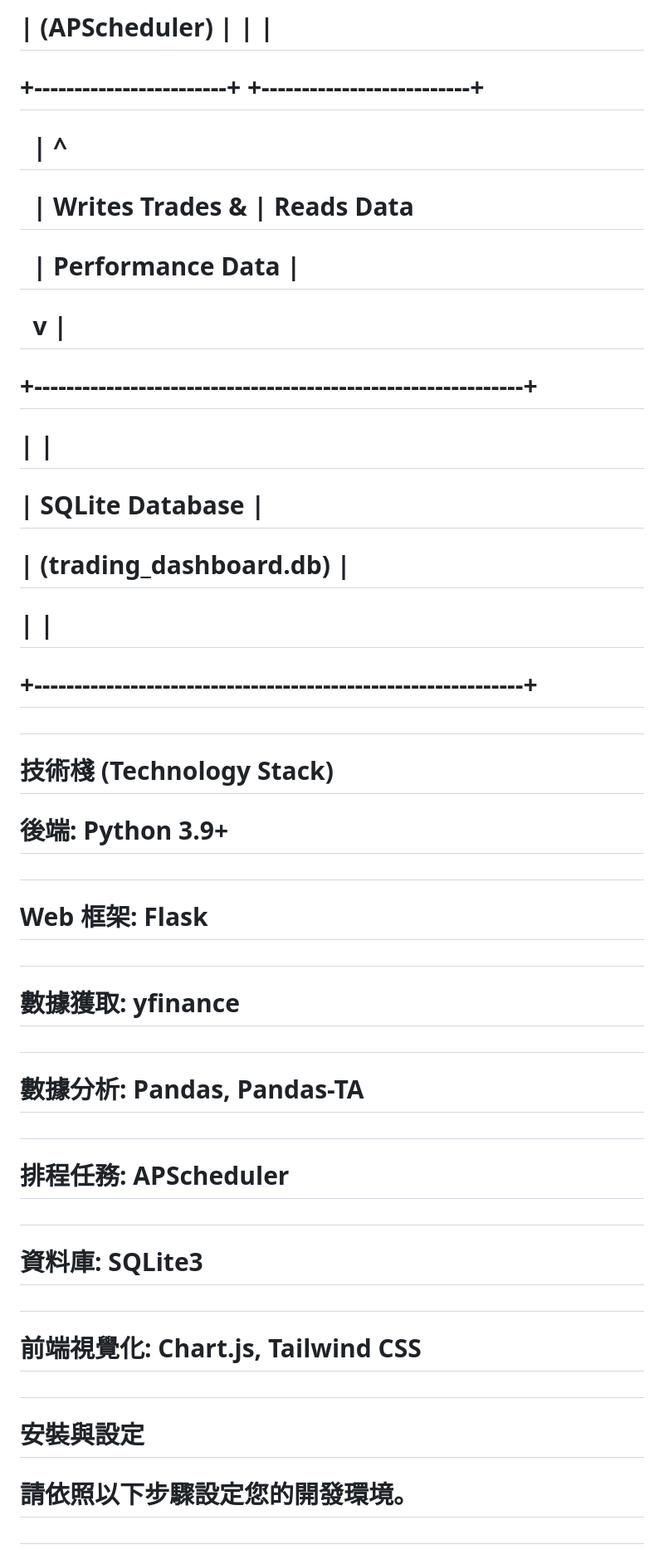
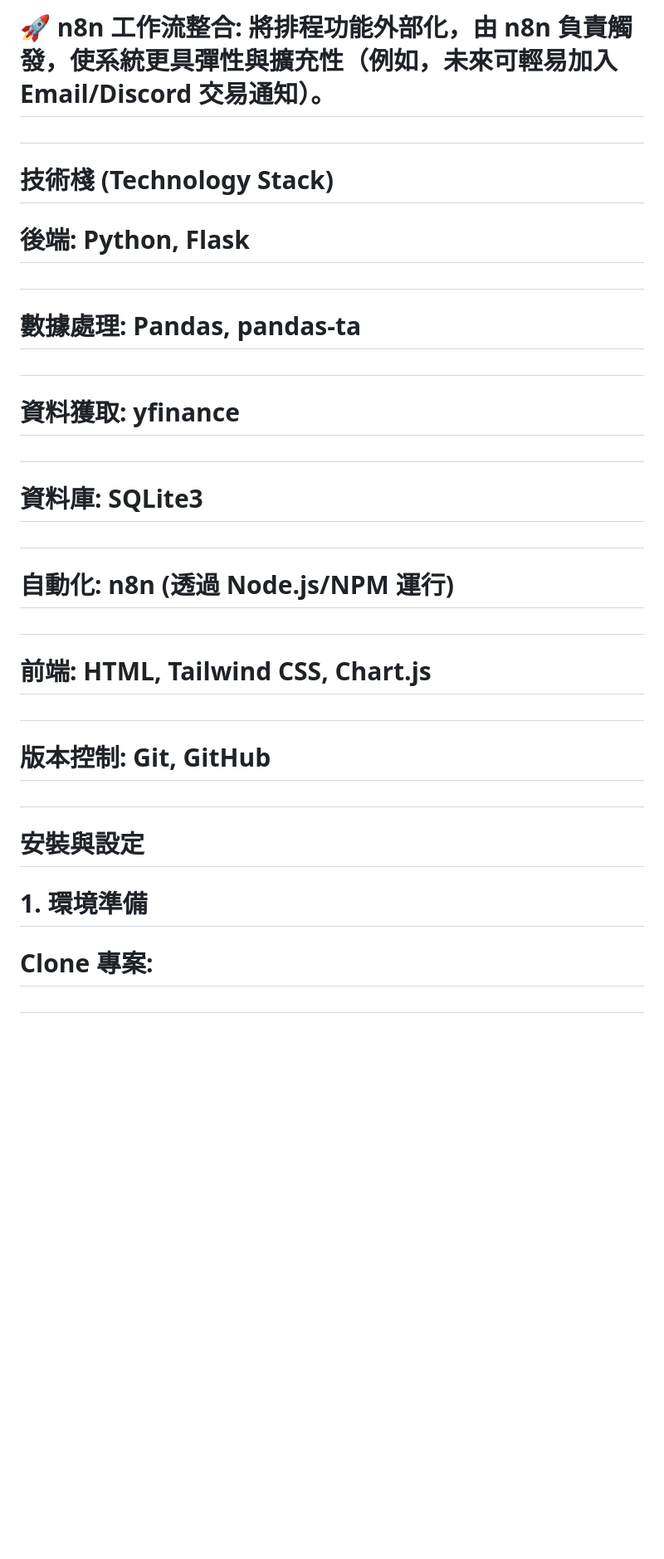
Before and after one commit to Zach-Wu1992/trading-system-project, a Markdown page: README.md, the part around one of its changes. Shown at 83% size. GitHub-like rendering; blank space fills up the shorter version.

```diff
--- a/README.md
+++ b/README.md
@@ -38,49 +88,19 @@
 
-# |  (APScheduler)         |        |                          |
-
-# +------------------------+        +--------------------------+
-
-# &nbsp;          |                                   ^
-
-# &nbsp;          | Writes Trades \&                   | Reads Data
-
-# &nbsp;          | Performance Data                  |
-
-# &nbsp;          v                                   |
-
-# +-------------------------------------------------------------+
-
-# |                                                             |
-
-# |                    SQLite Database                          |
-
-# |                    (trading\_dashboard.db)                   |
-
-# |                                                             |
-
-# +-------------------------------------------------------------+
+# 🚀 n8n 工作流整合: 將排程功能外部化，由 n8n 負責觸發，使系統更具彈性與擴充性（例如，未來可輕易加入 Email/Discord 交易通知）。
 
 #
 
 # 技術棧 (Technology Stack)
 
-# 後端: Python 3.9+
+# 後端: Python, Flask
 
 #
 
-# Web 框架: Flask
+# 數據處理: Pandas, pandas-ta
 
 #
 
-# 數據獲取: yfinance
-
-#
-
-# 數據分析: Pandas, Pandas-TA
-
-#
-
-# 排程任務: APScheduler
+# 資料獲取: yfinance
 
 #
 
@@ -88,13 +108,23 @@
 
 #
 
-# 前端視覺化: Chart.js, Tailwind CSS
+# 自動化: n8n (透過 Node.js/NPM 運行)
+
+#
+
+# 前端: HTML, Tailwind CSS, Chart.js
+
+#
+
+# 版本控制: Git, GitHub
 
 #
 
 # 安裝與設定
 
-# 請依照以下步驟設定您的開發環境。
+# 1\. 環境準備
+
+# Clone 專案:
 
 #
 
```
Also changed, not shown: other parts of README.md (+93 -75 lines).
